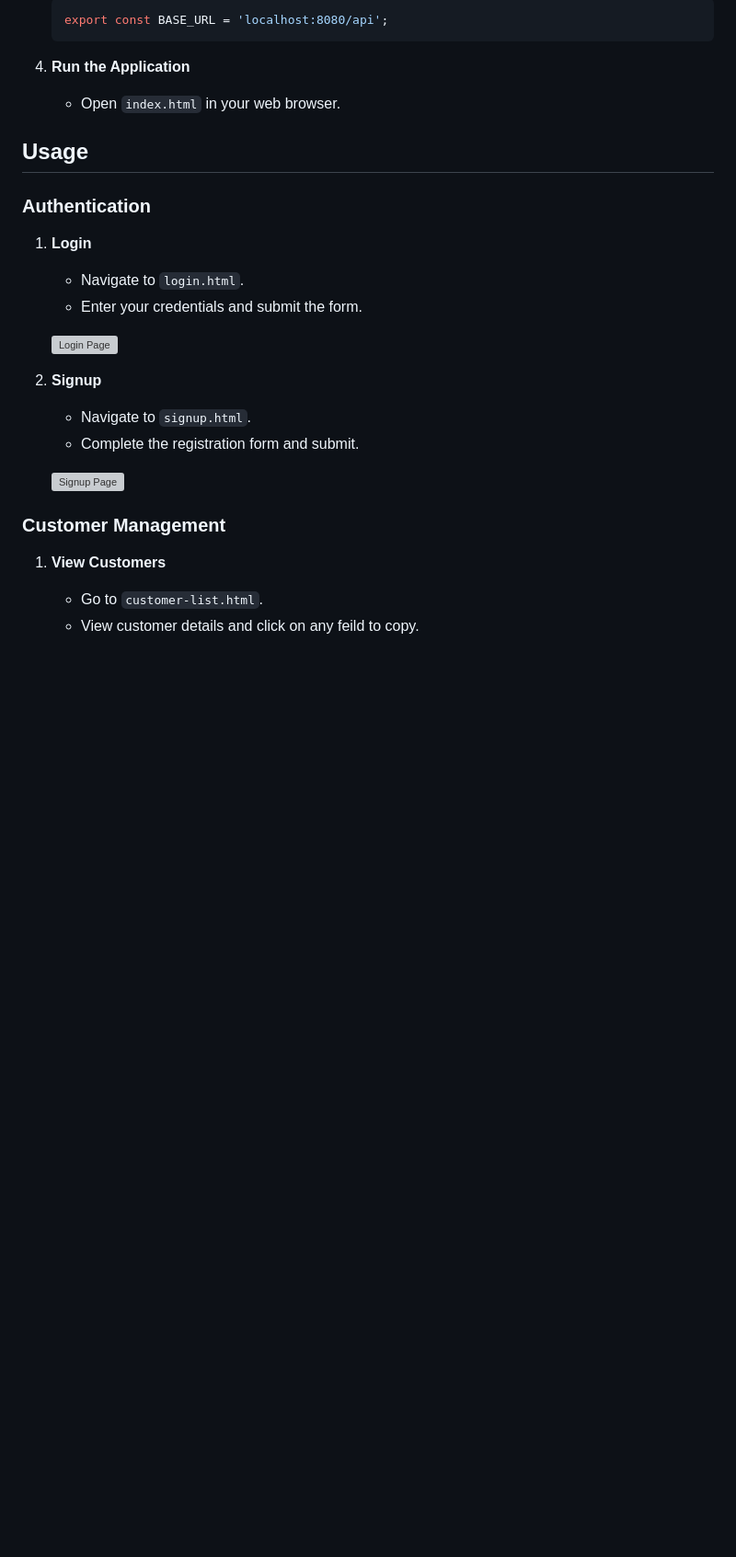
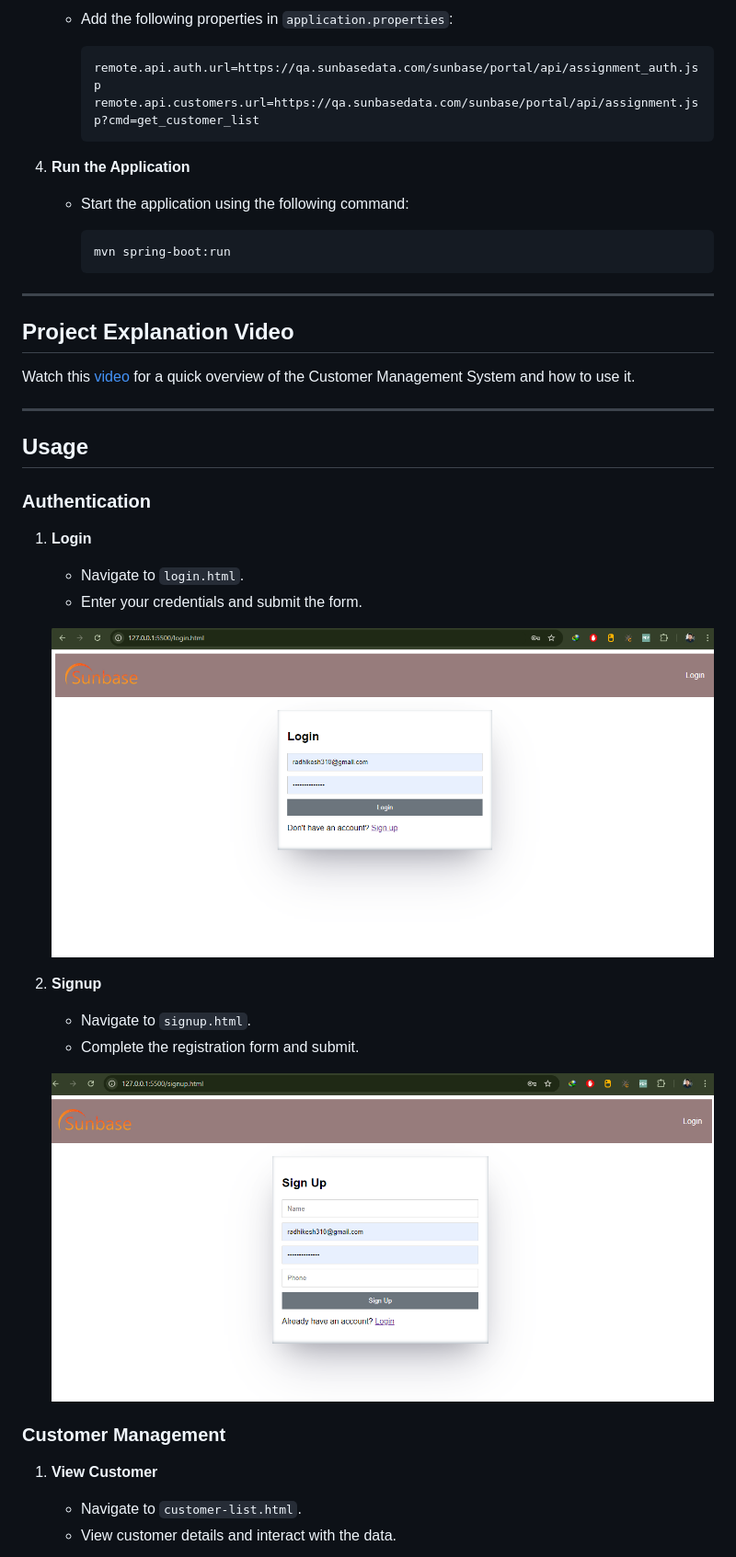
Before and after one commit to RADHIKESHS/sun-base-Assignment, a Markdown page: README.md, the part around one of its changes. Shown at 92% size. Rendered like a GitHub page; blank space fills up the shorter version; grey boxes are pictures that could not be loaded.

````diff
--- a/README.md
+++ b/README.md
@@ -62,11 +73,25 @@ A robust web-based Customer Management System that enables efficient handling of
 
-    ```javascript
-    export const BASE_URL = 'localhost:8080/api';
-    ```
+    - Add the following properties in `application.properties`:
+
+      ```properties
+      remote.api.auth.url=https://qa.sunbasedata.com/sunbase/portal/api/assignment_auth.jsp
+      remote.api.customers.url=https://qa.sunbasedata.com/sunbase/portal/api/assignment.jsp?cmd=get_customer_list
+      ```
 
 4. **Run the Application**
 
-    - Open `index.html` in your web browser.
+    - Start the application using the following command:
+
+      ```bash
+      mvn spring-boot:run
+      ```
+---
+
+## Project Explanation Video
+
+Watch this [video](https://drive.google.com/file/d/1say9QBJF9LePz7sqOKAFEismEQpOOtgZ/view?usp=sharing) for a quick overview of the Customer Management System and how to use it.
+
+---
 
 ## Usage
 
@@ -77,19 +102,19 @@ A robust web-based Customer Management System that enables efficient handling of
     - Navigate to `login.html`.
     - Enter your credentials and submit the form.
 
-    ![Login Page](images/login.png)
+    ![Login Page](https://github.com/RADHIKESHS/sun-base-Assignment/blob/main/Login-page.png)
 
 2. **Signup**
 
     - Navigate to `signup.html`.
     - Complete the registration form and submit.
 
-    ![Signup Page](images/signup.png)
+    ![Signup Page](https://github.com/RADHIKESHS/sun-base-Assignment/blob/main/SignUp-page.png)
 
 ### Customer Management
 
-1. **View Customers**
+1. **View Customer**
 
-    - Go to `customer-list.html`.
-    - View customer details and click on any feild to copy.
+    - Navigate to `customer-list.html`.
+    - View customer details and interact with the data.
 
````
Also changed, not shown: other parts of README.md (+88 -52 lines).
